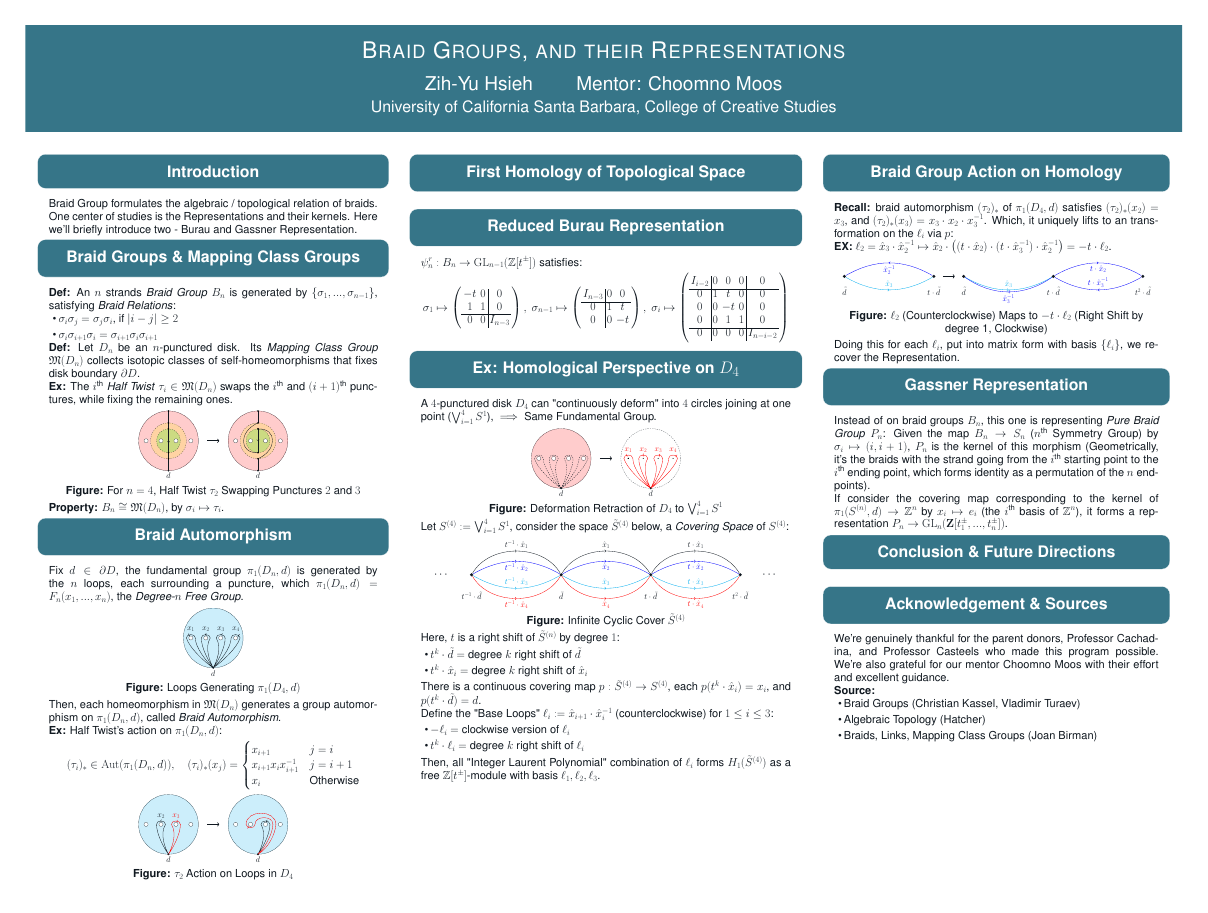
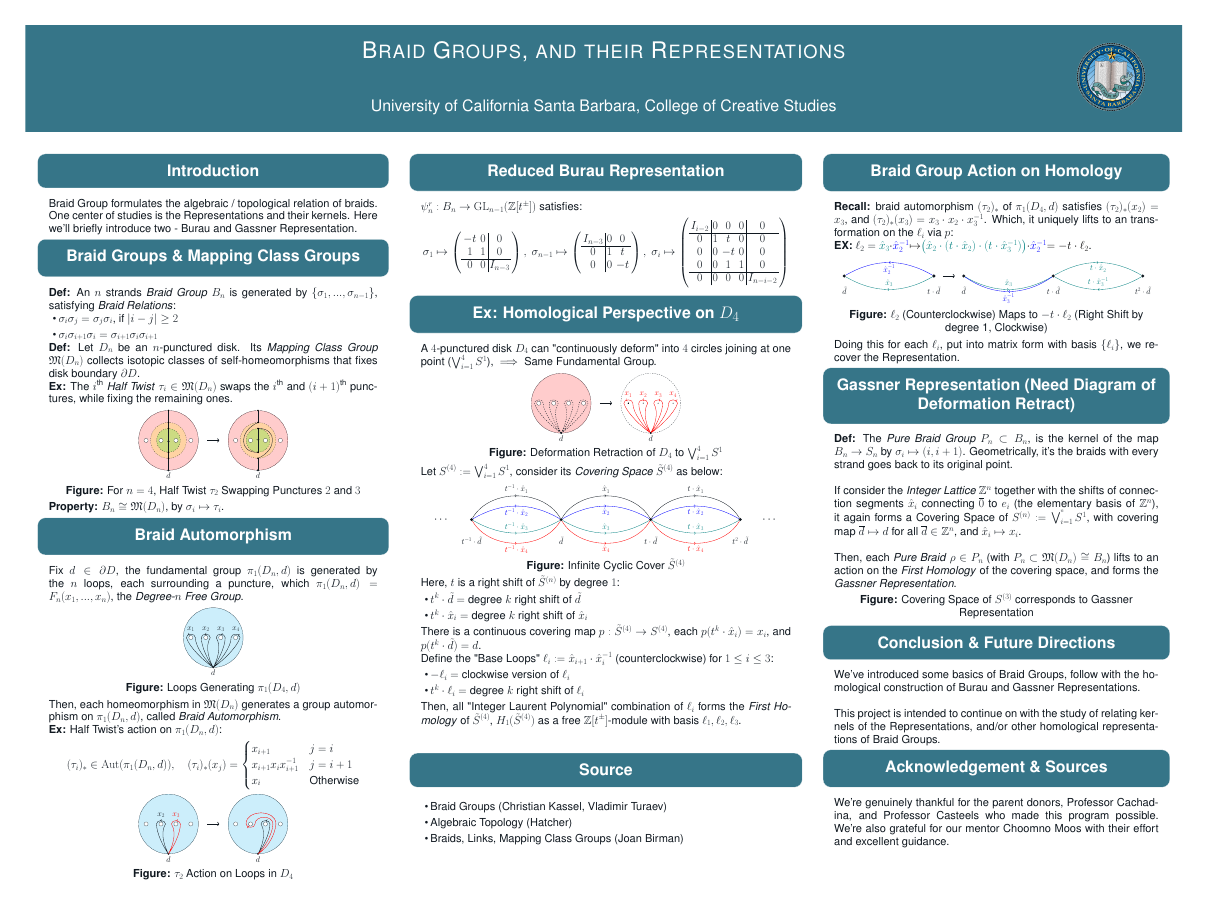
Before and after one commit to BryanWriggler/Summer-2025, a LaTeX poster (Research Notes/Poster/Poster_No_Hecke.tex, which reads Research Notes/Poster/SUtheme.sty): the whole page. Compiled offline with pdfLaTeX; a LaTeX package or settings file that is missing is left out.

Commit message:
changes to poster (need one last diagram)

```diff
--- a/Research Notes/Poster/Poster_No_Hecke.tex
+++ b/Research Notes/Poster/Poster_No_Hecke.tex
@@ -42,7 +42,7 @@
 \linespread{0.9}
 
 \title{Braid Groups, and their Representations}
-\author{Zih-Yu Hsieh \quad \quad Mentor: Choomno Moos}
+%\author{Zih-Yu Hsieh \quad \quad Mentor: Choomno Moos}
 \institute{University of California Santa Barbara, College of Creative Studies}
 \titlegraphic{\includegraphics[width=0.06\textwidth]{logo.png}}
 
@@ -252,9 +252,6 @@
     }
 
     \column{0.36}
-    \block{First Homology of Topological Space}{
-
-    }
     \block{Reduced Burau Representation}{
         $\psi_n^r:B_n \rightarrow \mathrm{GL}_{n-1}(\mathbb{Z}[t^\pm])$ satisfies:
         $$\sigma_1\mapsto \left(\begin{array}{cc|c}
@@ -333,7 +330,7 @@
             \textbf{Figure:} Deformation Retraction of $D_4$ to $\bigvee_{i=1}^4 S^1$
         \end{center} %change the direction of the arrow
 
-        Let $S^{(4)} := \bigvee_{i=1}^4 S^1$, consider the space $\tilde{S}^{(4)}$ below, a \emph{Covering Space} of $S^{(4)}$:
+        Let $S^{(4)} := \bigvee_{i=1}^4 S^1$, consider its \emph{Covering Space} $\tilde{S}^{(4)}$ as below:
 
         \begin{center}
             \begin{tikzpicture}[scale=2.7]
@@ -386,7 +383,21 @@
             \item $-\ell_i = $ clockwise version of $\ell_i$
             \item $t^k \cdot \ell_i = $ degree $k$ right shift of $\ell_i$
         \end{itemize}
-        Then, all "Integer Laurent Polynomial" combination of $\ell_i$ forms $H_1(\tilde{S}^{(4)})$ as a free $\mathbb{Z}[t^\pm]$-module with basis $\ell_1,\ell_2,\ell_3$.
+        Then, all "Integer Laurent Polynomial" combination of $\ell_i$ forms the \emph{First Homology} of $\tilde{S}^{(4)}$, $H_1(\tilde{S}^{(4)})$ as a free $\mathbb{Z}[t^\pm]$-module with basis $\ell_1,\ell_2,\ell_3$.
+
+        \vspace{2em}
+    }
+
+    \block{Source}{
+        \begin{itemize}
+            \item Braid Groups (Christian Kassel, Vladimir Turaev)
+            \item Algebraic Topology (Hatcher)
+            \item Braids, Links, Mapping Class Groups (Joan Birman)
+            %\item Introduction to Topological Manifold (John Lee)
+            %\item An Introduction to Knot Theory (W.B. Raymond Lickorish)
+            %\item Category Theory in Context (Emily Riehl)
+            %\item Algebra Chapter 0 (Paolo Aluffi)
+        \end{itemize}
     }
 
     \column{0.32}
@@ -439,28 +450,33 @@
         Doing this for each $\ell_i$, put into matrix form with basis $\{\ell_i\}$, we recover the Representation.
     }
 
-    \block{Gassner Representation}{
-        Instead of on braid groups $B_n$, this one is representing \emph{Pure Braid Group} $P_n$: Given the map $B_n \rightarrow S_n$ ($n^\textmd{th}$ Symmetry Group) by $\sigma_i\mapsto (i, i+1)$, $P_n$ is the kernel of this morphism (Geometrically, it's the braids with the strand going from the $i^\textmd{th}$ starting point to the $i^\textmd{th}$ ending point, which forms identity as a permutation of the $n$ endpoints).
+    \block{Gassner Representation (Need Diagram of Deformation Retract)}{
+        \textbf{Def:} The \emph{Pure Braid Group} $P_n \subset B_n$, is the kernel of the map $B_n \rightarrow S_n$ by $\sigma_i \mapsto (i,i+1)$. Geometrically, it's the braids with every strand goes back to its original point.
 
-        If consider the covering map corresponding to the kernel of $\pi_1(S^{(n)},d) \rightarrow \mathbb{Z}^n$ by $x_i \mapsto e_i$ (the $i^\textmd{th}$ basis of $\mathbb{Z}^n$), it forms a representation $P_n \rightarrow \mathrm{GL}_n(\mathbf{Z}[t_1^\pm,...,t_n^\pm])$.
+        \hfil
+
+        If consider the \emph{Integer Lattice} $\mathbb{Z}^n$ together with the shifts of connection segments $\hat{x}_i$ connecting $\overline{0}$ to $e_i$ (the elementary basis of $\mathbb{Z}^n$), it again forms a Covering Space of $S^{(n)}:=\bigvee_{i=1}^{^n}S^1$, with covering map $\overline{d}\mapsto d$ for all $\overline{d}\in\mathbb{Z}^n$, and $\hat{x}_i \mapsto x_i$.
+
+        \hfil
+
+        Then, each \emph{Pure Braid} $\rho \in P_n$ (with $P_n \subset \mathfrak{M}(D_n)\cong B_n$)  lifts to an action on the \emph{First Homology} of the covering space, and forms the \emph{Gassner Representation}.
+        \begin{center}
+            %insert integer lattice for pure braid diagrams
+
+            \textbf{Figure:} Covering Space of $S^{(3)}$ corresponds to Gassner Representation
+        \end{center}
     }
 
-    \block{Conclusion \& Future Directions}{}
+    \block{Conclusion \& Future Directions}{
+        We've introduced some basics of Braid Groups, follow with the homological construction of Burau and Gassner Representations.
+
+        \hfil
+
+        This project is intended to continue on with the study of relating kernels of the Representations, and/or other homological representations of Braid Groups.
+    }
     \block{Acknowledgement \& Sources}{
         We're genuinely thankful for the parent donors, Professor Cachadina, and Professor Casteels who made this program possible.
         We're also grateful for our mentor Choomno Moos with their effort and excellent guidance.
-
-        \textbf{Source:}
-        \vspace{-0.3cm}
-        \begin{itemize}
-            \item Braid Groups (Christian Kassel, Vladimir Turaev)
-            \item Algebraic Topology (Hatcher)
-            \item Braids, Links, Mapping Class Groups (Joan Birman)
-            %\item Introduction to Topological Manifold (John Lee)
-            %\item An Introduction to Knot Theory (W.B. Raymond Lickorish)
-            %\item Category Theory in Context (Emily Riehl)
-            %\item Algebra Chapter 0 (Paolo Aluffi)
-        \end{itemize}
     }
 \end{columns}
 \end{document}
--- a/Research Notes/Poster/SUtheme.sty
+++ b/Research Notes/Poster/SUtheme.sty
@@ -126,7 +126,7 @@
 \makeatletter
 \renewcommand\TP@maketitle{%
    \centering
-   \begin{minipage}[b]{1\linewidth}
+   \begin{minipage}[b]{0.8\linewidth}
         \centering
         \color{titlefgcolor}
         {\bfseries \Huge \sc \@title \par}
```
Also changed, not shown: Research Notes/Poster/Poster_No_Hecke.pdf, Research Notes/Poster/Poster_No_Hecke.tex (18 more changed lines), 3 other files.
